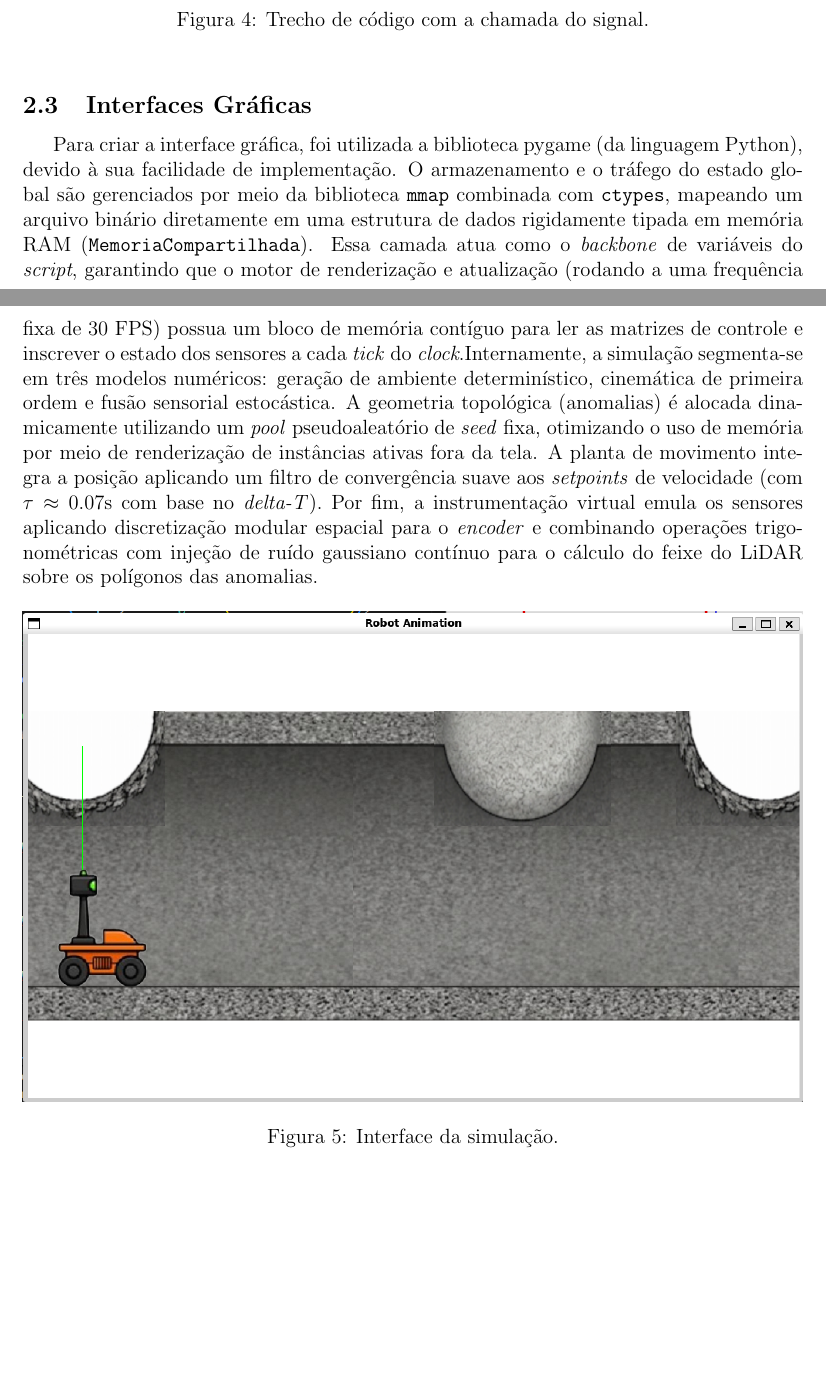
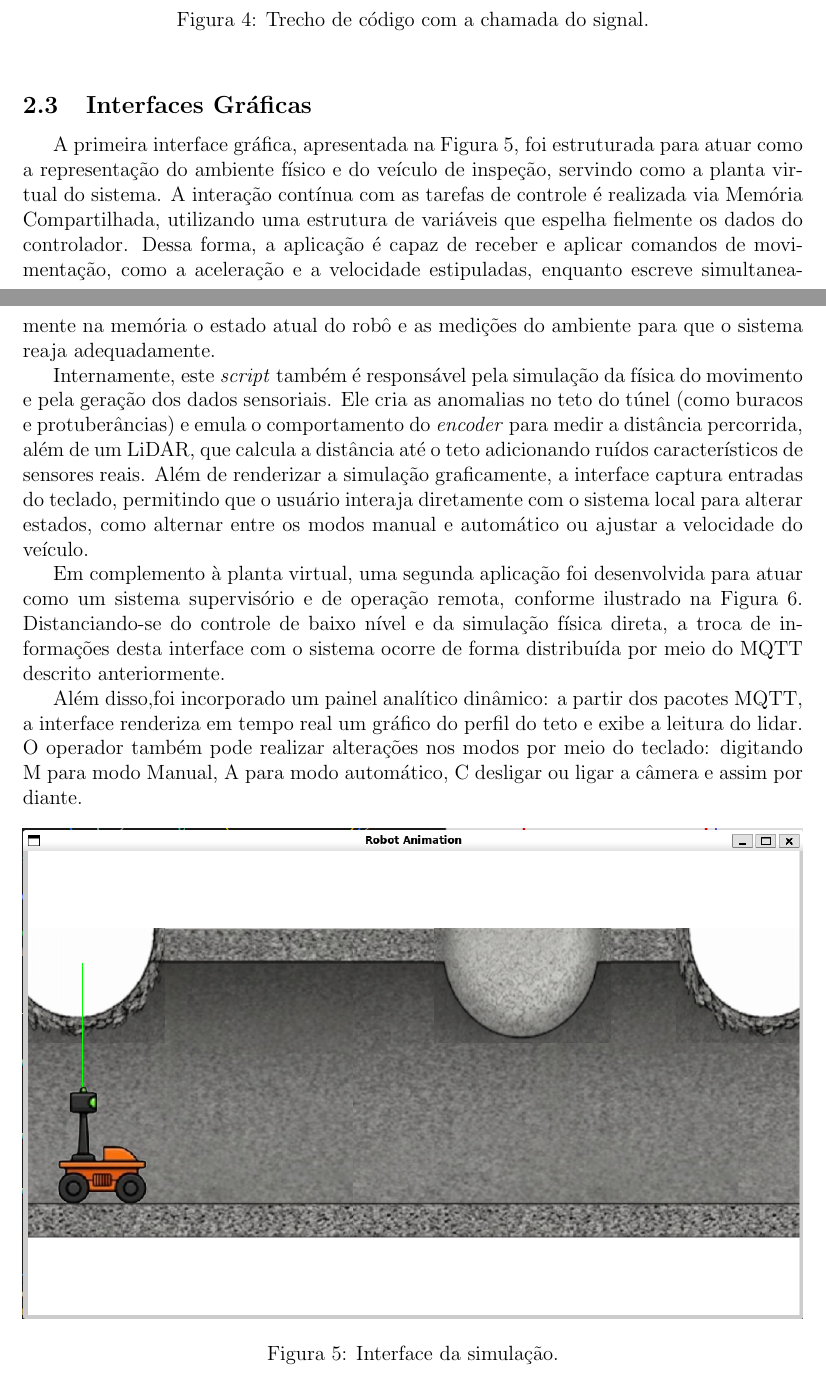
Before and after one commit to bruno-apinto/Trabalho-de-ATR, a LaTeX document (documentacao/documentacao.tex): two parts of pages 4 and 5 of 24, joined at a grey line, cut so that both start at the same text, the shorter picture padded with empty space. Compiled offline with pdfLaTeX.

Commit message:
docs: interfaces

```diff
--- a/documentacao/documentacao.tex
+++ b/documentacao/documentacao.tex
@@ -121,7 +121,13 @@ Para o Broker foi criada uma %EXPLICAÇÃO BROKER
 
 \subsection{Interfaces Gráficas}
 
-Para criar a interface gráfica, foi utilizada a biblioteca pygame (da linguagem Python), devido à sua facilidade de implementação. O armazenamento e o tráfego do estado global são gerenciados por meio da biblioteca \texttt{mmap} combinada com \texttt{ctypes}, mapeando um arquivo binário diretamente em uma estrutura de dados rigidamente tipada em memória RAM (\texttt{MemoriaCompartilhada}). Essa camada atua como o \textit{backbone} de variáveis do \textit{script}, garantindo que o motor de renderização e atualização (rodando a uma frequência fixa de 30 FPS) possua um bloco de memória contíguo para ler as matrizes de controle e inscrever o estado dos sensores a cada \textit{tick} do \textit{clock}.Internamente, a simulação segmenta-se em três modelos numéricos: geração de ambiente determinístico, cinemática de primeira ordem e fusão sensorial estocástica. A geometria topológica (anomalias) é alocada dinamicamente utilizando um \textit{pool} pseudoaleatório de \textit{seed} fixa, otimizando o uso de memória por meio de renderização de instâncias ativas fora da tela. A planta de movimento integra a posição aplicando um filtro de convergência suave aos \textit{setpoints} de velocidade (com $\tau \approx 0.07$s com base no \textit{delta-T}). Por fim, a instrumentação virtual emula os sensores aplicando discretização modular espacial para o \textit{encoder} e combinando operações trigonométricas com injeção de ruído gaussiano contínuo para o cálculo do feixe do LiDAR sobre os polígonos das anomalias.
+A primeira interface gráfica, apresentada na Figura \ref{fig:int_sim}, foi estruturada para atuar como a representação do ambiente físico e do veículo de inspeção, servindo como a planta virtual do sistema. A interação contínua com as tarefas de controle é realizada via Memória Compartilhada, utilizando uma estrutura de variáveis que espelha fielmente os dados do controlador. Dessa forma, a aplicação é capaz de receber e aplicar comandos de movimentação, como a aceleração e a velocidade estipuladas, enquanto escreve simultaneamente na memória o estado atual do robô e as medições do ambiente para que o sistema reaja adequadamente.
+
+Internamente, este \textit{script} também é responsável pela simulação da física do movimento e pela geração dos dados sensoriais. Ele cria as anomalias no teto do túnel (como buracos e protuberâncias) e emula o comportamento do \textit{encoder} para medir a distância percorrida, além de um LiDAR, que calcula a distância até o teto adicionando ruídos característicos de sensores reais. Além de renderizar a simulação graficamente, a interface captura entradas do teclado, permitindo que o usuário interaja diretamente com o sistema local para alterar estados, como alternar entre os modos manual e automático ou ajustar a velocidade do veículo.
+
+Em complemento à planta virtual, uma segunda aplicação foi desenvolvida para atuar como um sistema supervisório e de operação remota, conforme ilustrado na Figura \ref{fig:int_opr}. Distanciando-se do controle de baixo nível e da simulação física direta, a troca de informações desta interface com o sistema ocorre de forma distribuída por meio do MQTT descrito anteriormente.
+
+Além disso,foi incorporado um painel analítico dinâmico: a partir dos pacotes MQTT, a interface renderiza em tempo real um gráfico do perfil do teto e exibe a leitura do lidar. O operador também pode realizar alterações nos modos por meio do teclado: digitando M para modo Manual, A para modo automático, C desligar ou ligar a câmera e assim por diante.
 
 \begin{figure}[ht]
   \includegraphics[width=1\linewidth]{imagens/int_simulacao.png}
```
Also changed, not shown: documentacao/documentacao.pdf, 3 other files.
